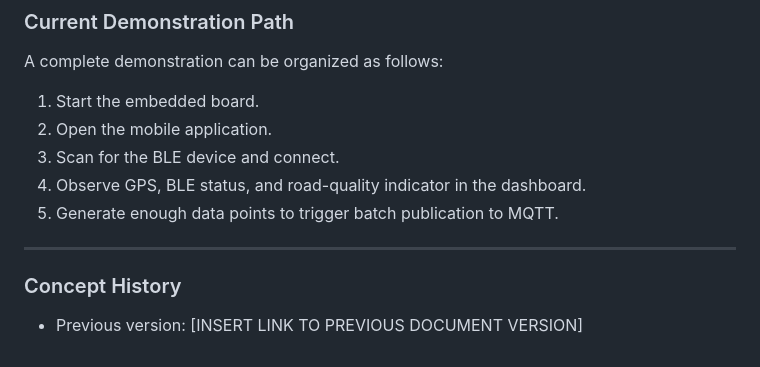
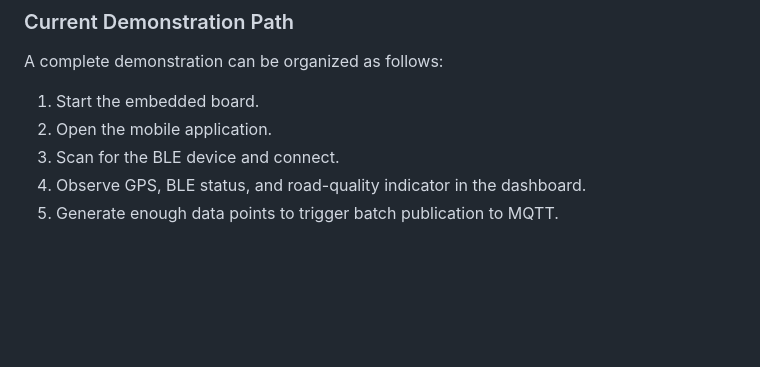
Before and after one commit to tizianocoluzzi/TrustMyBike, a Markdown page: README.md, the part around the change. Rendered like a GitHub page; blank space fills up the shorter version.

```diff
--- a/README.md
+++ b/README.md
@@ -357,9 +357,3 @@ A complete demonstration can be organized as follows:
 3. Scan for the BLE device and connect.
 4. Observe GPS, BLE status, and road-quality indicator in the dashboard.
 5. Generate enough data points to trigger batch publication to MQTT.
-
----
-
-### Concept History
-
-- Previous version: [INSERT LINK TO PREVIOUS DOCUMENT VERSION]
```
